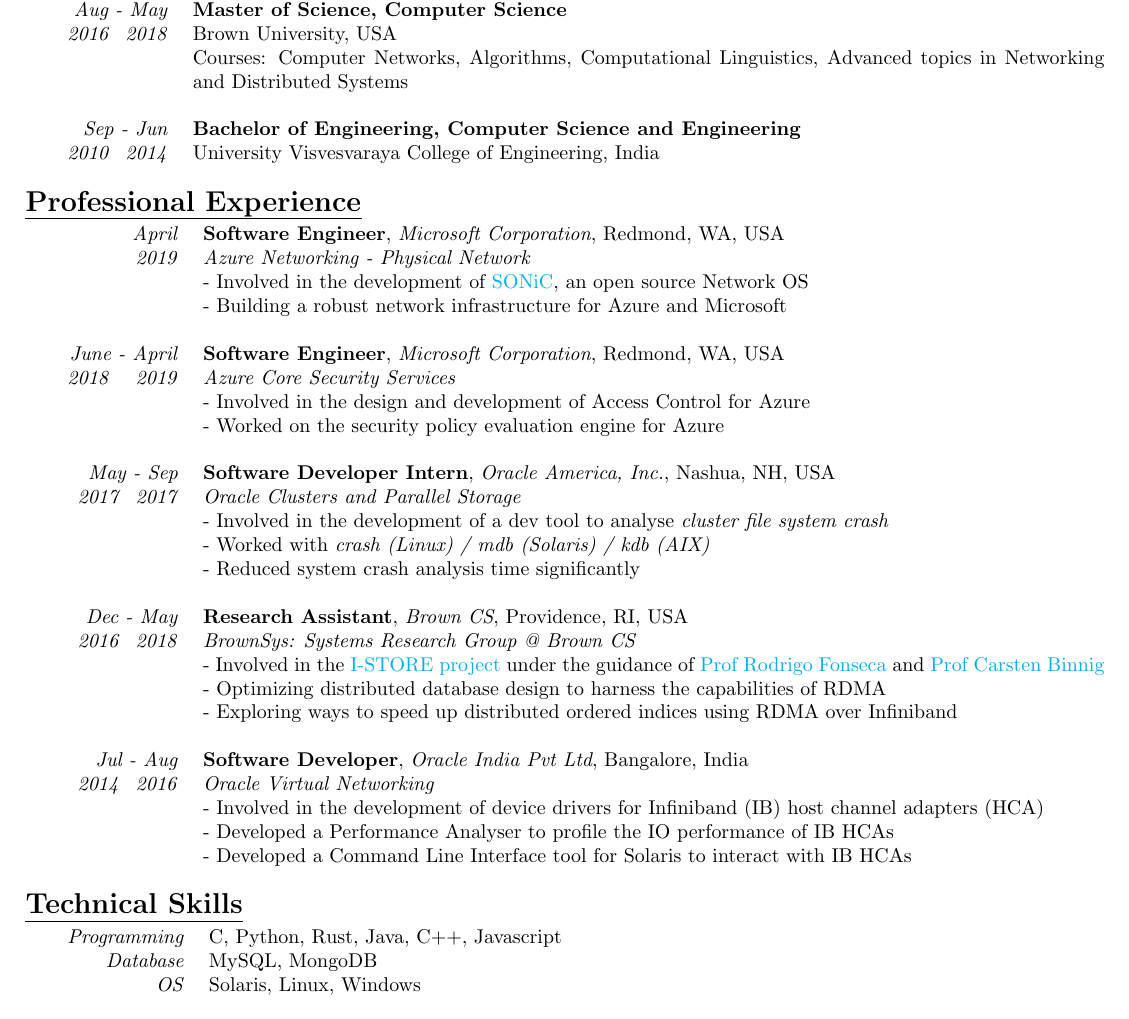
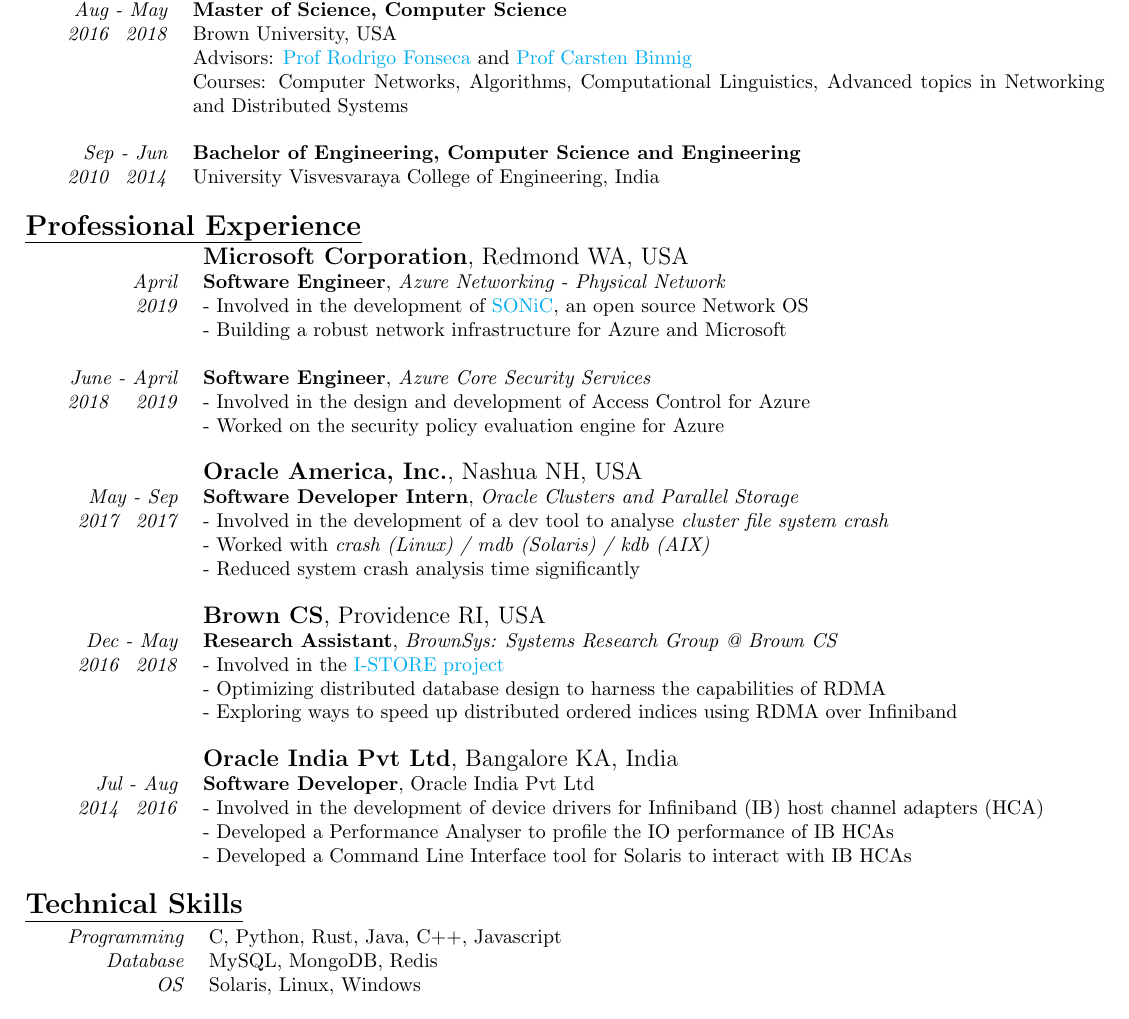
Before and after one commit to sumukhatv/Curriculum-Vitae, a LaTeX CV (Sumukha_TV_CV.tex): part of the page, cut so that both start at the same text. Compiled offline with pdfLaTeX.

Commit message:
Change styling

```diff
--- a/Sumukha_TV_CV.tex
+++ b/Sumukha_TV_CV.tex
@@ -57,6 +57,7 @@
 \begin{tabularx}{\textwidth}{r X}
 \emph{Aug - May} & \textbf{Master of Science, Computer Science} \\
 \emph{2016  \enskip 2018} & Brown University, USA\\
+			  & Advisors: \href{http://cs.brown.edu/~rfonseca/}{Prof Rodrigo Fonseca} and \href{http://binnig.name}{Prof Carsten Binnig} \\
 			  & Courses: Computer Networks, Algorithms, Computational Linguistics, Advanced topics in Networking and Distributed Systems \\
 \\
 \emph{Sep - Jun} & \textbf{Bachelor of Engineering, Computer Science and Engineering} \\
@@ -67,33 +68,31 @@
 \subsection* {\scshape\Large\uline {Professional Experience}}
 
 \begin{tabularx}{\textwidth}{r X}
-\emph{April} & \textbf{Software Engineer}, \textit{Microsoft Corporation}, Redmond, WA, USA \\
-\emph{2019}				& \emph{Azure Networking - Physical Network} \\
-					& - Involved in the development of \href{https://azure.github.io/SONiC/}{SONiC}, an open source Network OS \\
+					& \large\textbf{Microsoft Corporation}, Redmond WA, USA \\
+\emph{April} & \textbf{Software Engineer}, \emph{Azure Networking - Physical Network} \\
+\emph{2019}				& - Involved in the development of \href{https://azure.github.io/SONiC/}{SONiC}, an open source Network OS \\
 					& - Building a robust network infrastructure for Azure and Microsoft \\
 \\
-\emph{June - April} & \textbf{Software Engineer}, \textit{Microsoft Corporation}, Redmond, WA, USA \\
-\emph{2018 \enskip \enskip 2019} 	& \emph{Azure Core Security Services} \\
-					& - Involved in the design and development of Access Control for Azure \\
+\emph{June - April} & \textbf{Software Engineer}, \emph{Azure Core Security Services} \\
+\emph{2018 \enskip \enskip 2019} 	& - Involved in the design and development of Access Control for Azure \\
 					& - Worked on the security policy evaluation engine for Azure \\
 \\
-\emph{May - Sep} & \textbf{Software Developer Intern}, \textit{Oracle America,
-Inc.}, Nashua, NH, USA \\
-\emph{2017 \enskip 2017}				 & \emph{Oracle Clusters and Parallel Storage}\\
-					 & - Involved in the development of a dev tool to analyse \emph{cluster
+					& \large\textbf{Oracle America, Inc.}, Nashua NH, USA \\
+\emph{May - Sep} & \textbf{Software Developer Intern}, \emph{Oracle Clusters and Parallel Storage} \\
+\emph{2017 \enskip 2017}		& - Involved in the development of a dev tool to analyse \emph{cluster
 					 file system crash} \\
 					& - Worked with \textit{crash (Linux) / mdb (Solaris) / kdb (AIX)} \\
 					& - Reduced system crash analysis time significantly \\
 \\
-\emph{Dec - May} & \textbf{Research Assistant}, \textit{Brown CS}, Providence, RI, USA \\
-\emph{2016  \enskip 2018}                & \emph{BrownSys: Systems Research Group @ Brown CS}\\
-                                         & - Involved in the \href{http://binnig.name/?page_id=33}{I-STORE project} under the guidance of \href{http://cs.brown.edu/~rfonseca/}{Prof Rodrigo Fonseca} and \href{http://binnig.name}{Prof Carsten Binnig}\\
+					& \large\textbf{Brown CS}, Providence RI, USA \\
+\emph{Dec - May} & \textbf{Research Assistant}, \emph{BrownSys: Systems Research Group @ Brown CS} \\
+\emph{2016  \enskip 2018}               & - Involved in the \href{http://binnig.name/?page_id=33}{I-STORE project} \\
 					& - Optimizing distributed database design to harness the capabilities of RDMA \\
                                         & - Exploring ways to speed up distributed ordered indices using RDMA over Infiniband \\
 \\
-\emph{Jul - Aug} & \textbf{Software Developer}, \textit{Oracle India Pvt Ltd}, Bangalore, India \\
-\emph{2014  \enskip 2016}                & \emph{Oracle Virtual Networking}\\
-			                 & - Involved in the development of device drivers for Infiniband (IB) host channel adapters (HCA)\\
+					& \large\textbf{Oracle India Pvt Ltd}, Bangalore KA, India \\
+\emph{Jul - Aug} & \textbf{Software Developer}, Oracle India Pvt Ltd \\
+\emph{2014  \enskip 2016}               & - Involved in the development of device drivers for Infiniband (IB) host channel adapters (HCA)\\
 			                & - Developed a Performance Analyser to profile the IO performance of IB HCAs\\
 			                & - Developed a Command Line Interface tool for Solaris to interact with IB HCAs
 \end{tabularx}
@@ -102,7 +101,7 @@
 \subsection* {\scshape\Large\uline {Technical Skills}}
 \begin{tabular}{r l}
 \emph{Programming} & C, Python, Rust, Java, C++, Javascript \\
-\emph{Database}	  & MySQL, MongoDB \\
+\emph{Database}	  & MySQL, MongoDB, Redis \\
 \emph{OS} & Solaris, Linux, Windows
 \end{tabular}
 
```
Lines whose indentation alone changed are shown as unchanged.
